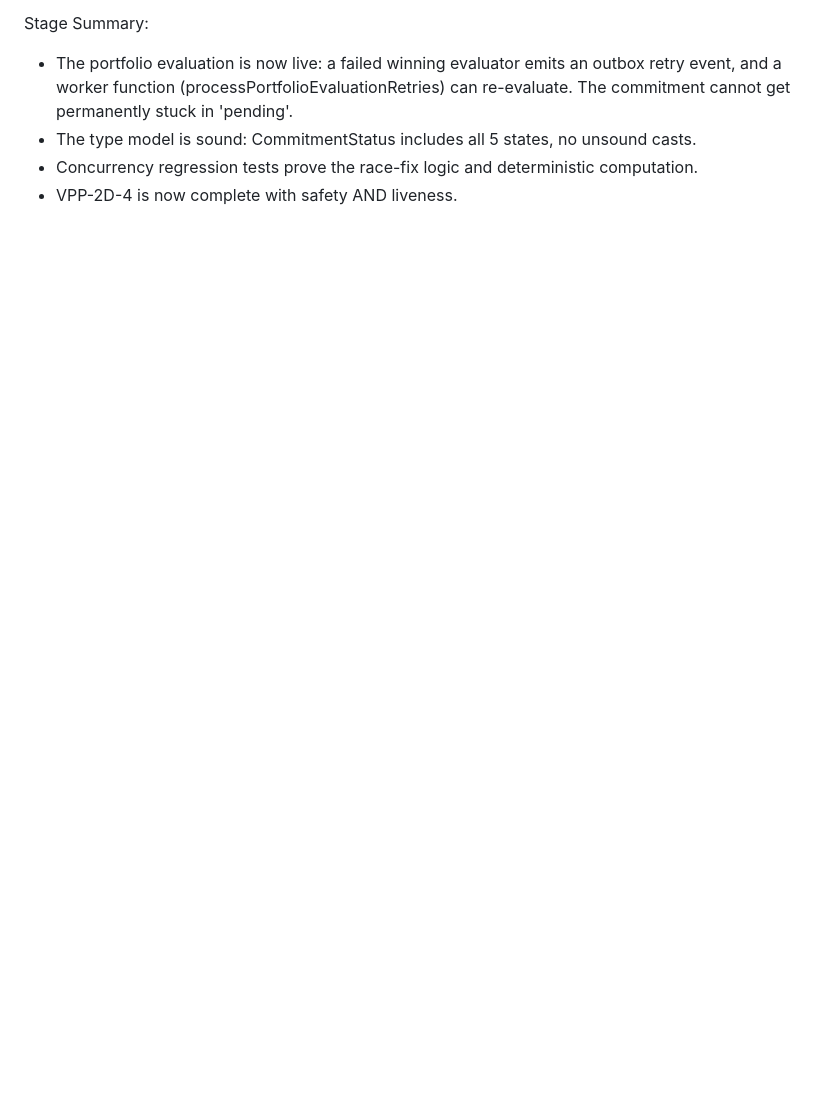
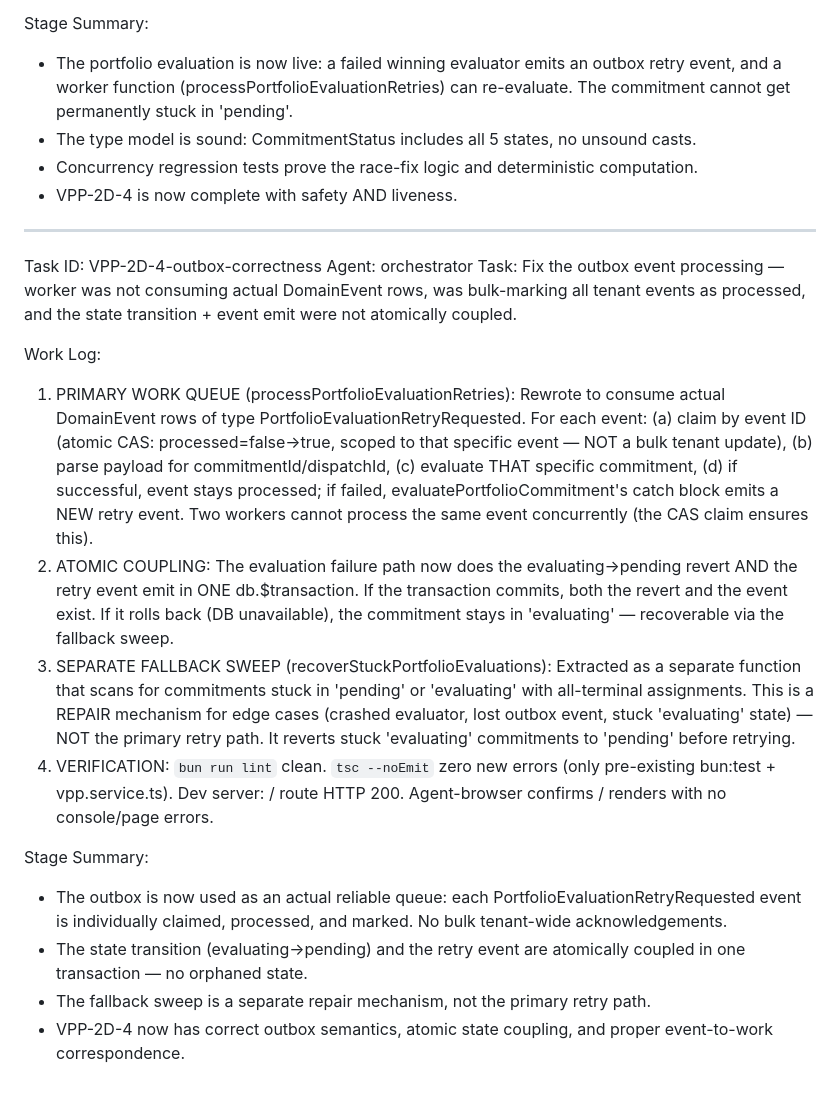
Before and after one commit to pectoraux/iaas-platform, a Markdown page: worklog.md, the part around the change. Drawn GitHub-style; blank space fills up the shorter version.

Commit message:
9dfdf4c4-bc08-4091-b7c6-f9e99ad554b7

```diff
--- a/worklog.md
+++ b/worklog.md
@@ -1356,3 +1356,20 @@ Stage Summary:
 - The type model is sound: CommitmentStatus includes all 5 states, no unsound casts.
 - Concurrency regression tests prove the race-fix logic and deterministic computation.
 - VPP-2D-4 is now complete with safety AND liveness.
+
+---
+Task ID: VPP-2D-4-outbox-correctness
+Agent: orchestrator
+Task: Fix the outbox event processing — worker was not consuming actual DomainEvent rows, was bulk-marking all tenant events as processed, and the state transition + event emit were not atomically coupled.
+
+Work Log:
+1. PRIMARY WORK QUEUE (processPortfolioEvaluationRetries): Rewrote to consume actual DomainEvent rows of type PortfolioEvaluationRetryRequested. For each event: (a) claim by event ID (atomic CAS: processed=false→true, scoped to that specific event — NOT a bulk tenant update), (b) parse payload for commitmentId/dispatchId, (c) evaluate THAT specific commitment, (d) if successful, event stays processed; if failed, evaluatePortfolioCommitment's catch block emits a NEW retry event. Two workers cannot process the same event concurrently (the CAS claim ensures this).
+2. ATOMIC COUPLING: The evaluation failure path now does the evaluating→pending revert AND the retry event emit in ONE db.$transaction. If the transaction commits, both the revert and the event exist. If it rolls back (DB unavailable), the commitment stays in 'evaluating' — recoverable via the fallback sweep.
+3. SEPARATE FALLBACK SWEEP (recoverStuckPortfolioEvaluations): Extracted as a separate function that scans for commitments stuck in 'pending' or 'evaluating' with all-terminal assignments. This is a REPAIR mechanism for edge cases (crashed evaluator, lost outbox event, stuck 'evaluating' state) — NOT the primary retry path. It reverts stuck 'evaluating' commitments to 'pending' before retrying.
+4. VERIFICATION: `bun run lint` clean. `tsc --noEmit` zero new errors (only pre-existing bun:test + vpp.service.ts). Dev server: / route HTTP 200. Agent-browser confirms / renders with no console/page errors.
+
+Stage Summary:
+- The outbox is now used as an actual reliable queue: each PortfolioEvaluationRetryRequested event is individually claimed, processed, and marked. No bulk tenant-wide acknowledgements.
+- The state transition (evaluating→pending) and the retry event are atomically coupled in one transaction — no orphaned state.
+- The fallback sweep is a separate repair mechanism, not the primary retry path.
+- VPP-2D-4 now has correct outbox semantics, atomic state coupling, and proper event-to-work correspondence.
```
